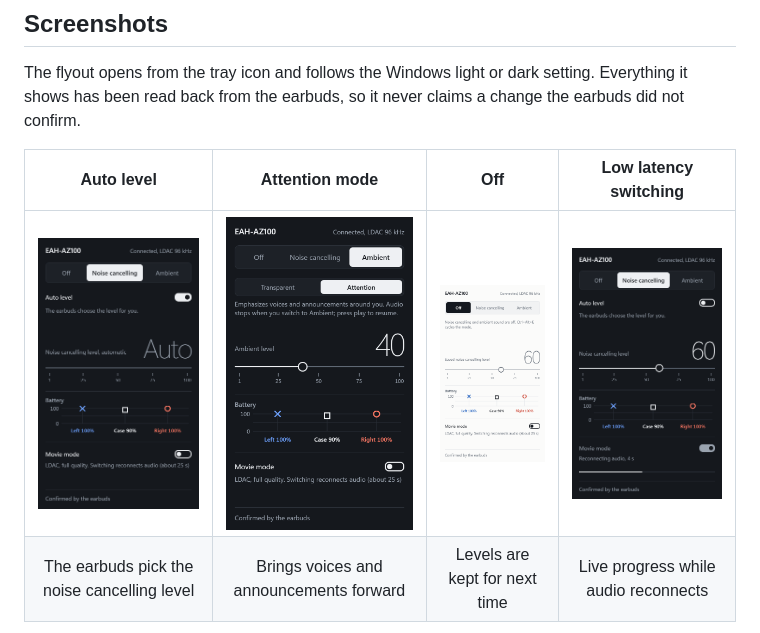
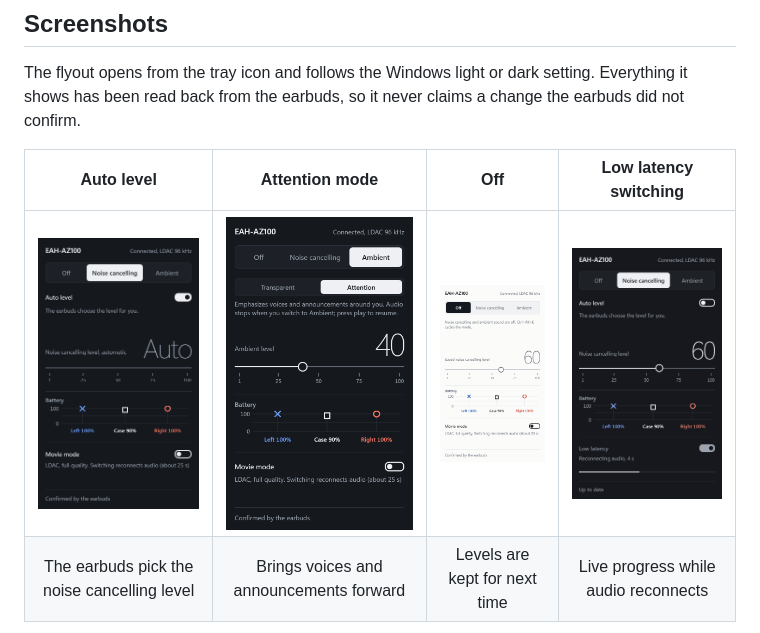
Before and after one commit to benk7557/technics-az100-windows-app, a Markdown page: README.md, the part around the change. Drawn GitHub-style; pictures changed too: docs/images/low_latency_switching_dark.png (added), docs/images/movie_switching_dark.png (deleted).

Commit message:
README: new screenshot of the Low latency switch
Co-Authored-By: Claude Opus 5.5 <noreply@anthropic.com>

```diff
--- a/README.md
+++ b/README.md
@@ -45,7 +45,7 @@ earbuds, so it never claims a change the earbuds did not confirm.
 
 | Auto level | Attention mode | Off | Low latency switching |
 |:---:|:---:|:---:|:---:|
-| <img src="docs/images/nc_auto_dark.png" alt="Noise cancelling with Auto level on" width="190"> | <img src="docs/images/attention_dark.png" alt="Ambient sound with Attention selected" width="190"> | <img src="docs/images/off_light.png" alt="Off, with the saved noise cancelling level kept" width="190"> | <img src="docs/images/movie_switching_dark.png" alt="Low latency switching, with a progress bar" width="190"> |
+| <img src="docs/images/nc_auto_dark.png" alt="Noise cancelling with Auto level on" width="190"> | <img src="docs/images/attention_dark.png" alt="Ambient sound with Attention selected" width="190"> | <img src="docs/images/off_light.png" alt="Off, with the saved noise cancelling level kept" width="190"> | <img src="docs/images/low_latency_switching_dark.png" alt="Low latency switching, with a progress bar" width="190"> |
 | The earbuds pick the noise cancelling level | Brings voices and announcements forward | Levels are kept for next time | Live progress while audio reconnects |
 
 <img src="docs/images/tray_icon.png" alt="The tray icon at several sizes on light and dark taskbars, normal and dimmed" width="280">
```
